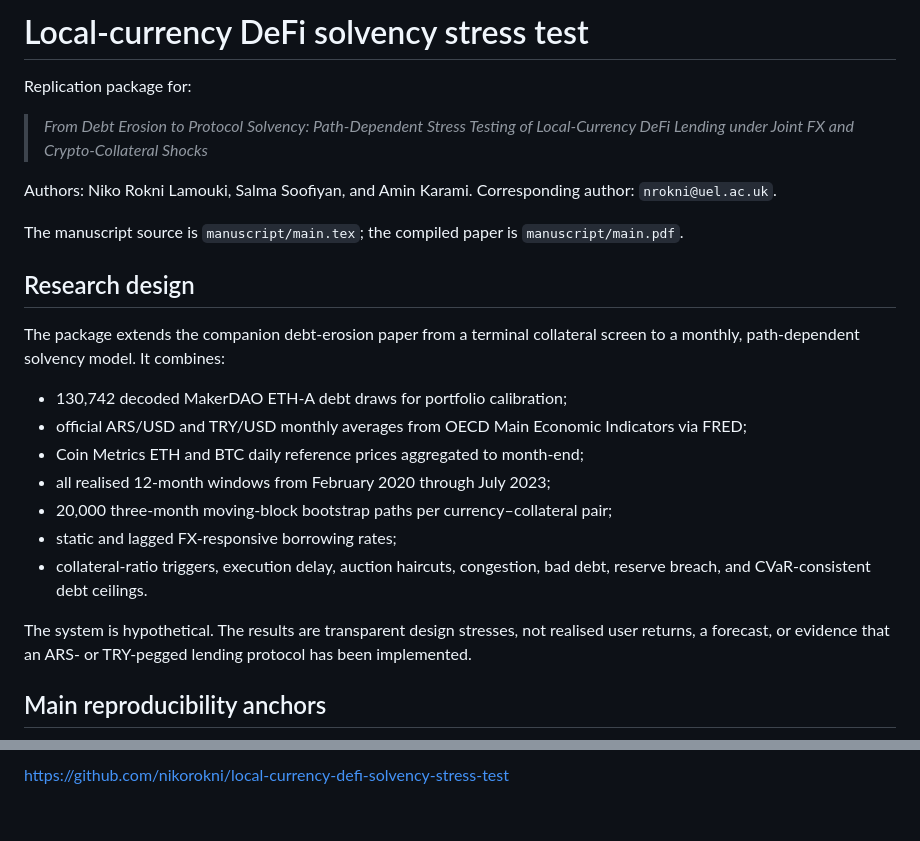
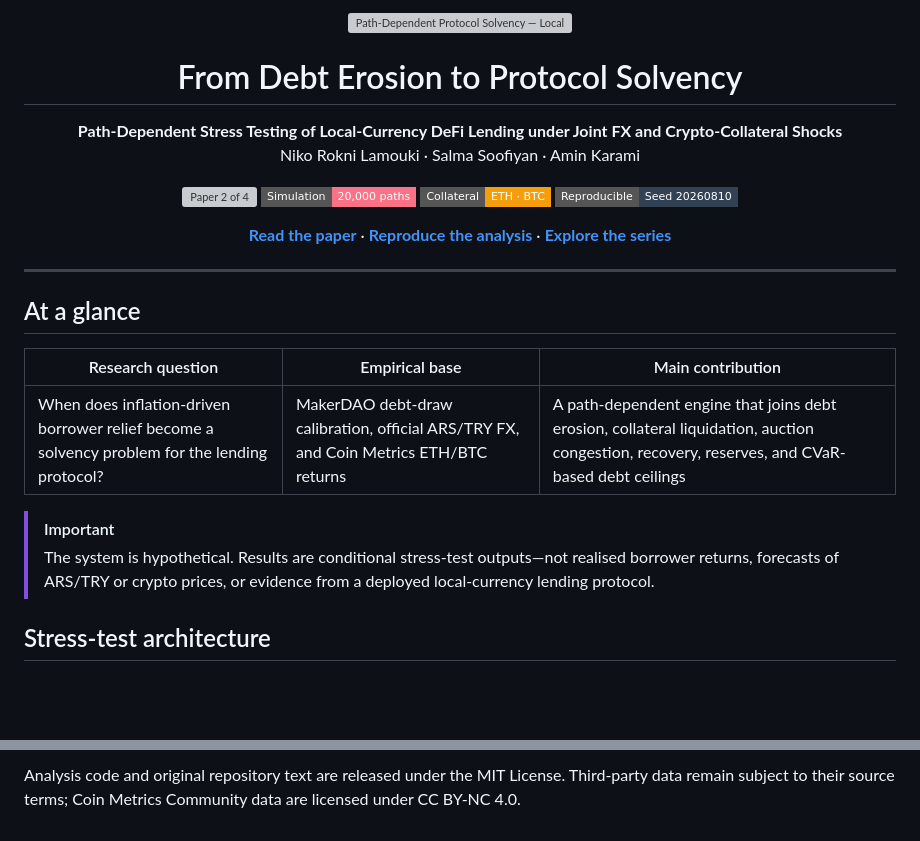
Before and after one commit to nikorokni/local-currency-defi-solvency-stress-test, a Markdown page: README.md, 2 parts joined by grey strips. GitHub-like rendering; badges without logos; blank space fills up the shorter version; grey boxes are pictures that could not be loaded.

```diff
--- a/README.md
+++ b/README.md
@@ -1,26 +1,37 @@
-# Local-currency DeFi solvency stress test
+<p align="center">
+  <img src="assets/series-banner.svg" alt="Path-Dependent Protocol Solvency — Local-Currency DeFi Research, Paper 2 of 4" width="100%">
+</p>
 
-Replication package for:
+<h1 align="center">From Debt Erosion to Protocol Solvency</h1>
 
-> *From Debt Erosion to Protocol Solvency: Path-Dependent Stress Testing of Local-Currency DeFi Lending under Joint FX and Crypto-Collateral Shocks*
+<p align="center">
+  <strong>Path-Dependent Stress Testing of Local-Currency DeFi Lending under Joint FX and Crypto-Collateral Shocks</strong><br>
+  Niko Rokni Lamouki · Salma Soofiyan · Amin Karami
+</p>
 
-Authors: Niko Rokni Lamouki, Salma Soofiyan, and Amin Karami. Corresponding author: `nrokni@uel.ac.uk`.
+<p align="center">
+  <img src="https://img.shields.io/badge/Research_Paper-02%2F04-a78bfa?style=flat-square" alt="Paper 2 of 4">
+  <img src="https://img.shields.io/badge/Simulation-20%2C000_paths-fb7185?style=flat-square" alt="20,000 paths">
+  <img src="https://img.shields.io/badge/Collateral-ETH_%C2%B7_BTC-f59e0b?style=flat-square" alt="ETH and BTC collateral">
+  <img src="https://img.shields.io/badge/Reproducible-Seed_20260810-334155?style=flat-square" alt="Seed 20260810">
+</p>
 
-The manuscript source is `manuscript/main.tex`; the compiled paper is `manuscript/main.pdf`.
+<p align="center">
+  <a href="manuscript/main.pdf"><strong>Read the paper</strong></a> ·
+  <a href="#reproduce"><strong>Reproduce the analysis</strong></a> ·
+  <a href="#research-series"><strong>Explore the series</strong></a>
+</p>
 
-## Research design
+---
 
-The package extends the companion debt-erosion paper from a terminal collateral screen to a monthly, path-dependent solvency model. It combines:
+## At a glance
 
-- 130,742 decoded MakerDAO ETH-A debt draws for portfolio calibration;
-- official ARS/USD and TRY/USD monthly averages from OECD Main Economic Indicators via FRED;
-- Coin Metrics ETH and BTC daily reference prices aggregated to month-end;
-- all realised 12-month windows from February 2020 through July 2023;
-- 20,000 three-month moving-block bootstrap paths per currency–collateral pair;
-- static and lagged FX-responsive borrowing rates;
-- collateral-ratio triggers, execution delay, auction haircuts, congestion, bad debt, reserve breach, and CVaR-consistent debt ceilings.
+| Research question | Empirical base | Main contribution |
+|---|---|---|
+| When does inflation-driven borrower relief become a solvency problem for the lending protocol? | MakerDAO debt-draw calibration, official ARS/TRY FX, and Coin Metrics ETH/BTC returns | A path-dependent engine that joins debt erosion, collateral liquidation, auction congestion, recovery, reserves, and CVaR-based debt ceilings |
 
-The system is hypothetical. The results are transparent design stresses, not realised user returns, a forecast, or evidence that an ARS- or TRY-pegged lending protocol has been implemented.
+> [!IMPORTANT]
+> The system is hypothetical. Results are conditional stress-test outputs—not realised borrower returns, forecasts of ARS/TRY or crypto prices, or evidence from a deployed local-currency lending protocol.
 
-## Main reproducibility anchors
+## Stress-test architecture
 
@@ -75,2 +113,2 @@ Analysis code and original text are released under the MIT License. Source data
 
-<https://github.com/nikorokni/local-currency-defi-solvency-stress-test>
+Analysis code and original repository text are released under the MIT License. Third-party data remain subject to their source terms; Coin Metrics Community data are licensed under CC BY-NC 4.0.
```
Also changed, not shown: other parts of README.md (+57 -30 lines).
